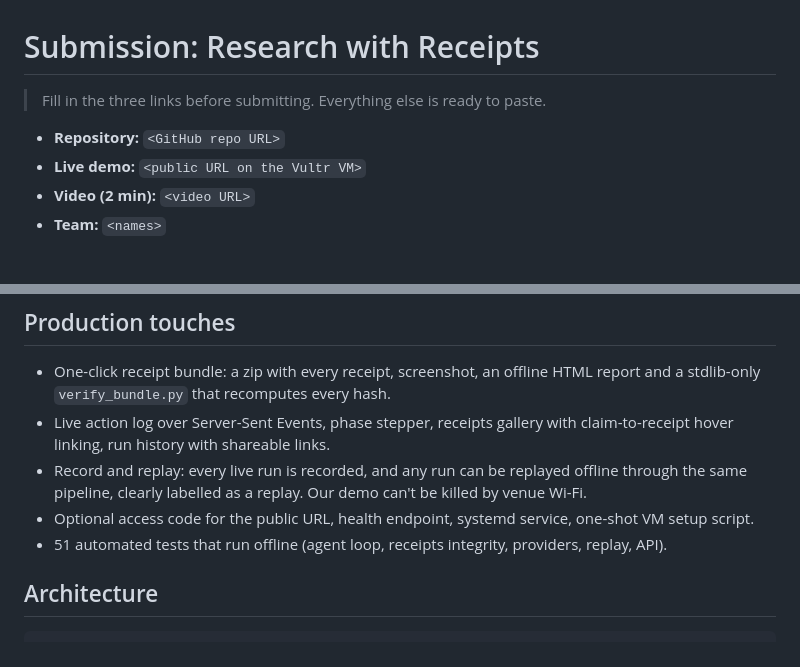
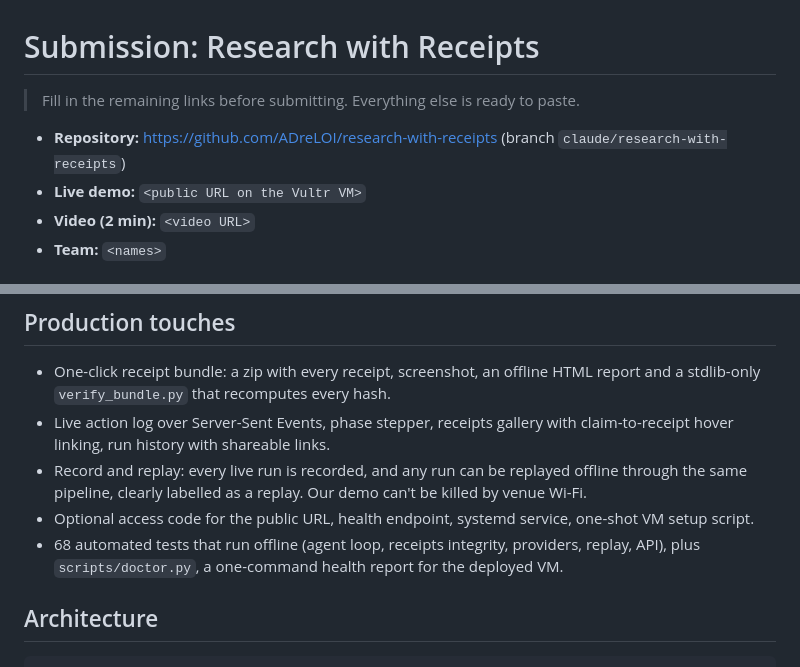
Before and after one commit to ADreLOI/research-with-receipts, a Markdown page: docs/SUBMISSION.md, 2 parts joined by grey strips. GitHub-like rendering.

```diff
--- a/docs/SUBMISSION.md
+++ b/docs/SUBMISSION.md
@@ -1,8 +1,8 @@
 # Submission: Research with Receipts
 
-> Fill in the three links before submitting. Everything else is ready to paste.
+> Fill in the remaining links before submitting. Everything else is ready to paste.
 
-- **Repository:** `<GitHub repo URL>`
+- **Repository:** https://github.com/ADreLOI/research-with-receipts (branch `claude/research-with-receipts`)
 - **Live demo:** `<public URL on the Vultr VM>`
 - **Video (2 min):** `<video URL>`
 - **Team:** `<names>`
@@ -42,7 +42,7 @@ Research agents are persuasive, and that's the problem: you can't tell a real ci
 - Live action log over Server-Sent Events, phase stepper, receipts gallery with claim-to-receipt hover linking, run history with shareable links.
 - Record and replay: every live run is recorded, and any run can be replayed offline through the same pipeline, clearly labelled as a replay. Our demo can't be killed by venue Wi-Fi.
 - Optional access code for the public URL, health endpoint, systemd service, one-shot VM setup script.
-- 51 automated tests that run offline (agent loop, receipts integrity, providers, replay, API).
+- 68 automated tests that run offline (agent loop, receipts integrity, providers, replay, API), plus `scripts/doctor.py`, a one-command health report for the deployed VM.
 
 ## Architecture
 
```
Also changed, not shown: README.md (+19 -2 lines), docs/img/answer-mock.png (added), docs/img/containment-test.png (added).
